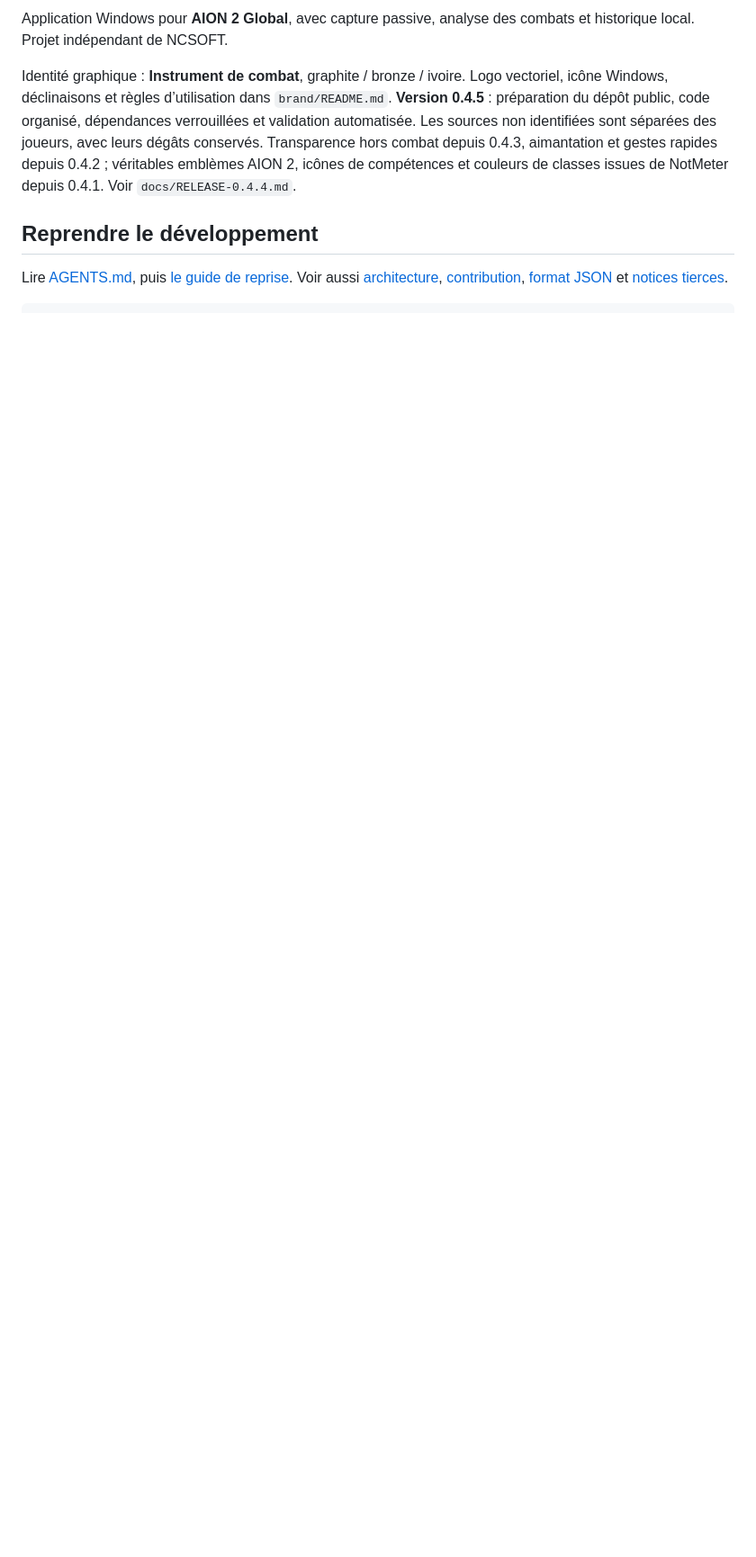
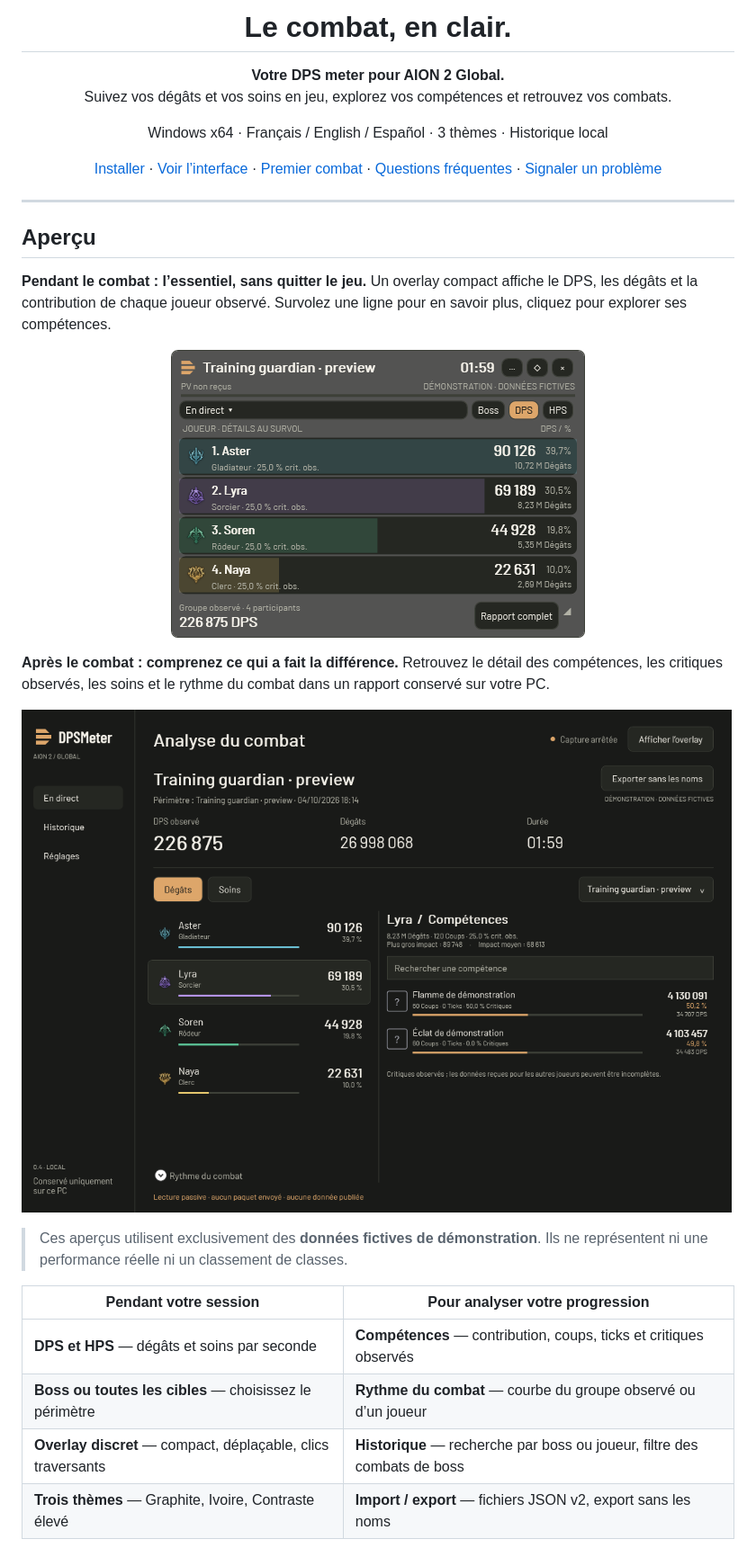
Before and after one commit to EnzoCx/Spike, a Markdown page: README.md, the part around the change printed below. Shown: that part at 90% size. Rendered like a GitHub page; pictures changed too: docs/images/overlay-demo.png (added), docs/images/rapport-demo.png (added); blank space fills up the shorter version.

Commit message:
Présente le meter et son installation aux joueurs AION 2

```diff
--- a/README.md
+++ b/README.md
@@ -2,10 +8,43 @@
 
-Application Windows pour **AION 2 Global**, avec capture passive, analyse des combats et historique local. Projet indépendant de NCSOFT.
+<h1 align="center">Le combat, en clair.</h1>
 
-Identité graphique : **Instrument de combat**, graphite / bronze / ivoire. Logo vectoriel, icône Windows, déclinaisons et règles d’utilisation dans `brand/README.md`. **Version 0.4.5** : préparation du dépôt public, code organisé, dépendances verrouillées et validation automatisée. Les sources non identifiées sont séparées des joueurs, avec leurs dégâts conservés. Transparence hors combat depuis 0.4.3, aimantation et gestes rapides depuis 0.4.2 ; véritables emblèmes AION 2, icônes de compétences et couleurs de classes issues de NotMeter depuis 0.4.1. Voir `docs/RELEASE-0.4.4.md`.
+<p align="center">
+  <strong>Votre DPS meter pour AION 2 Global.</strong><br>
+  Suivez vos dégâts et vos soins en jeu, explorez vos compétences et retrouvez vos combats.
+</p>
 
-## Reprendre le développement
+<p align="center">
+  Windows x64 · Français / English / Español · 3 thèmes · Historique local
+</p>
 
-Lire [AGENTS.md](AGENTS.md), puis [le guide de reprise](docs/HANDOFF.md).
-Voir aussi [architecture](docs/ARCHITECTURE.md), [contribution](CONTRIBUTING.md),
-[format JSON](docs/FORMAT.md) et [notices tierces](THIRD-PARTY-NOTICES.md).
+<p align="center">
+  <a href="#installation">Installer</a> ·
+  <a href="#aperçu">Voir l’interface</a> ·
+  <a href="#premier-combat">Premier combat</a> ·
+  <a href="#questions-fréquentes">Questions fréquentes</a> ·
+  <a href="https://github.com/Phobie53/DPSMeter/issues">Signaler un problème</a>
+</p>
+
+---
+
+## Aperçu
+
+**Pendant le combat : l’essentiel, sans quitter le jeu.** Un overlay compact affiche le DPS, les dégâts et la contribution de chaque joueur observé. Survolez une ligne pour en savoir plus, cliquez pour explorer ses compétences.
+
+<p align="center">
+  <img src="docs/images/overlay-demo.png" alt="Démonstration de l’overlay : classement de quatre personnages fictifs, DPS et contribution" width="460">
+</p>
+
+**Après le combat : comprenez ce qui a fait la différence.** Retrouvez le détail des compétences, les critiques observés, les soins et le rythme du combat dans un rapport conservé sur votre PC.
+
+![Rapport de démonstration : classement des personnages et détail des compétences du sorcier](docs/images/rapport-demo.png)
+
+> Ces aperçus utilisent exclusivement des **données fictives de démonstration**. Ils ne représentent ni une performance réelle ni un classement de classes.
+
+| Pendant votre session | Pour analyser votre progression |
+| --- | --- |
+| **DPS et HPS** — dégâts et soins par seconde | **Compétences** — contribution, coups, ticks et critiques observés |
+| **Boss ou toutes les cibles** — choisissez le périmètre | **Rythme du combat** — courbe du groupe observé ou d’un joueur |
+| **Overlay discret** — compact, déplaçable, clics traversants | **Historique** — recherche par boss ou joueur, filtre des combats de boss |
+| **Trois thèmes** — Graphite, Ivoire, Contraste élevé | **Import / export** — fichiers JSON v2, export sans les noms |
+
```
Also changed, not shown: other parts of README.md (+121 -85 lines).
